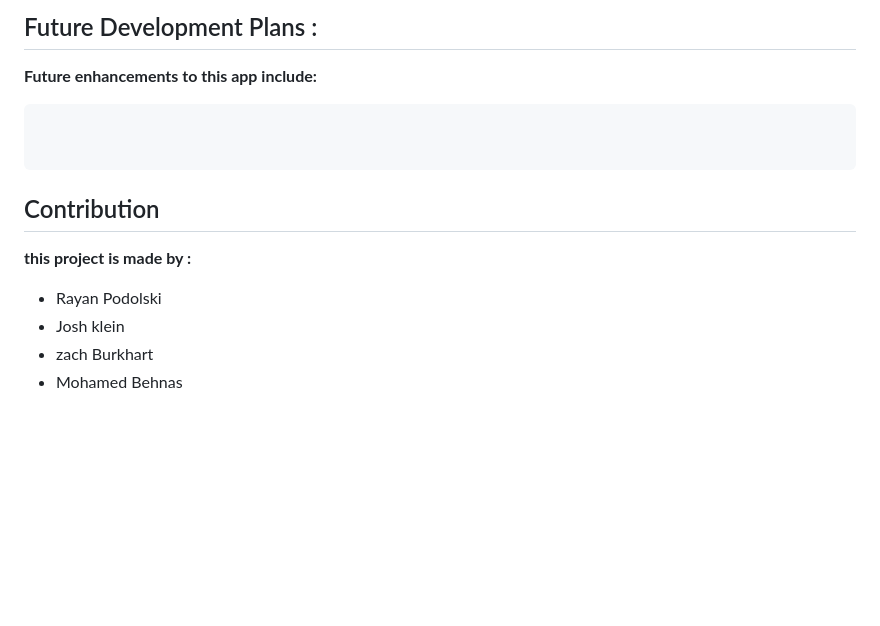
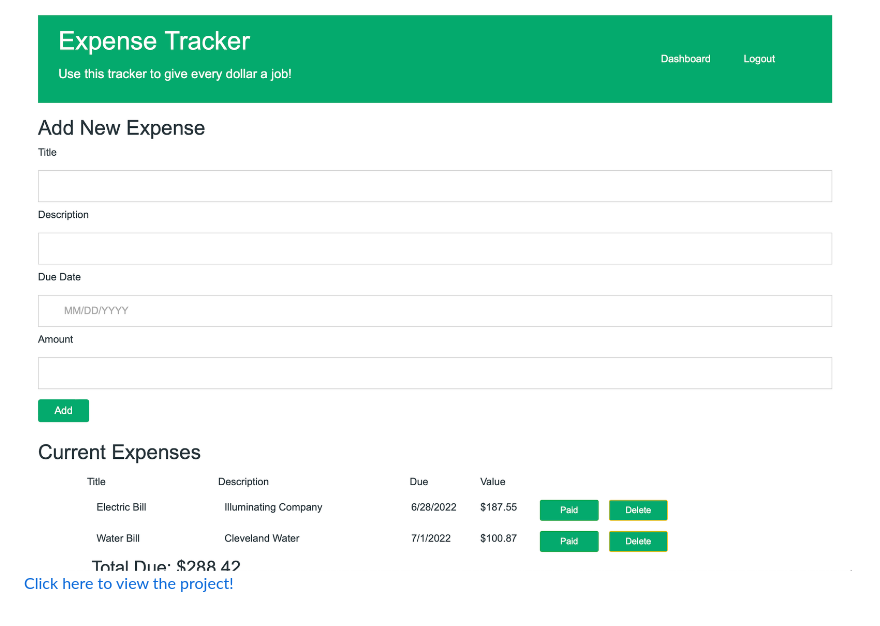
Before and after one commit to zachburkhart/invoice-tracker, a Markdown page: README.MD, the part around the change printed below. Rendered like a GitHub page; pictures changed too: assets/images/applicationImage1.png (added); blank space fills up the shorter version.

````diff
--- a/README.MD
+++ b/README.MD
@@ -61,15 +49,2 @@ Enter PW when promted
-## Future Development Plans :
-<b>Future enhancements to this app include:</b>
-
- ```
-
-
- ```
-
-
-## Contribution
-<b>this project is made by :</b>
-- Rayan Podolski
-- Josh klein
-- zach Burkhart
-- Mohamed Behnas
+![expense-tracker Screenshot)](/assets/images/applicationImage1.png)
+[Click here to view the project!](https://fast-plains-66827.herokuapp.com/)
````
Also changed, not shown: other parts of README.MD (+35 -47 lines), 3 other files.
